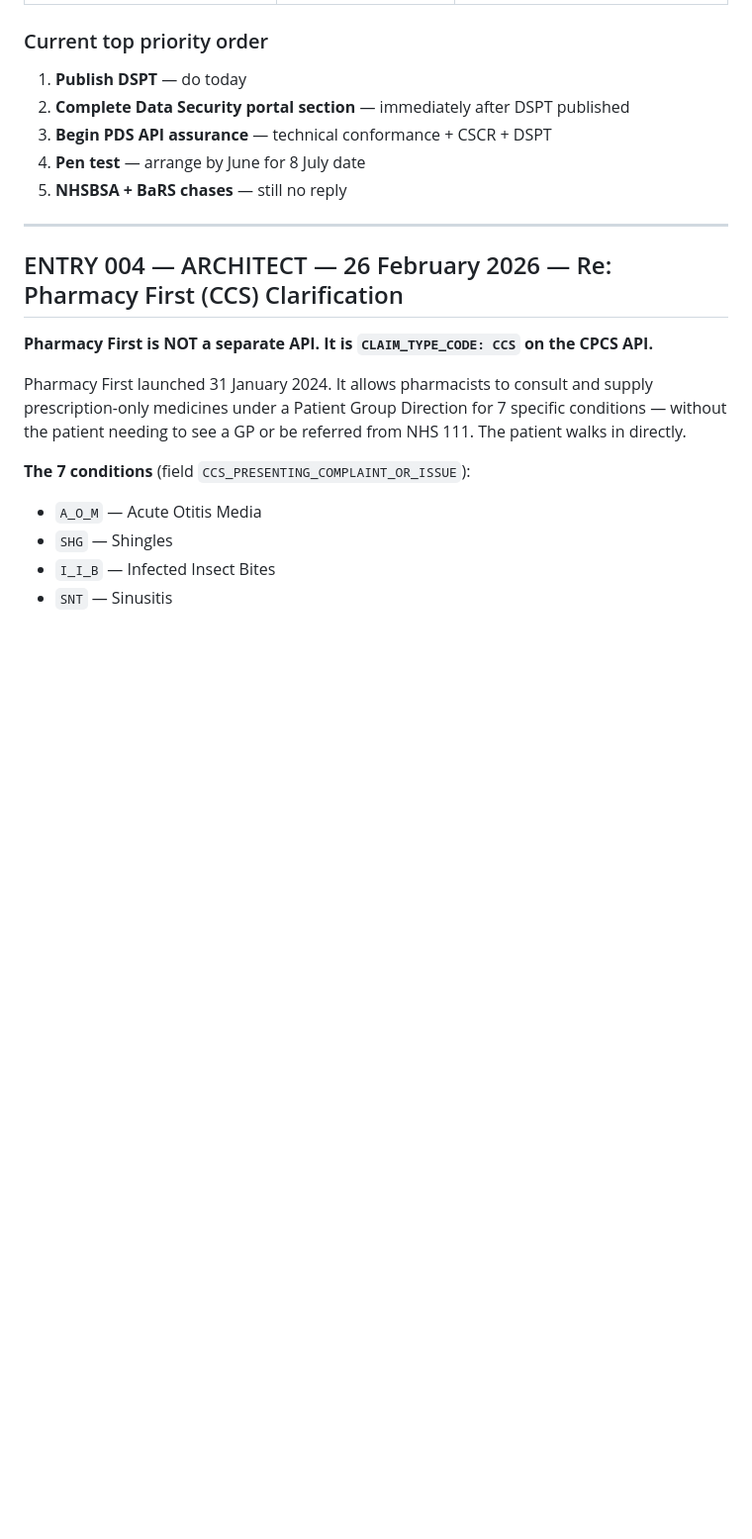
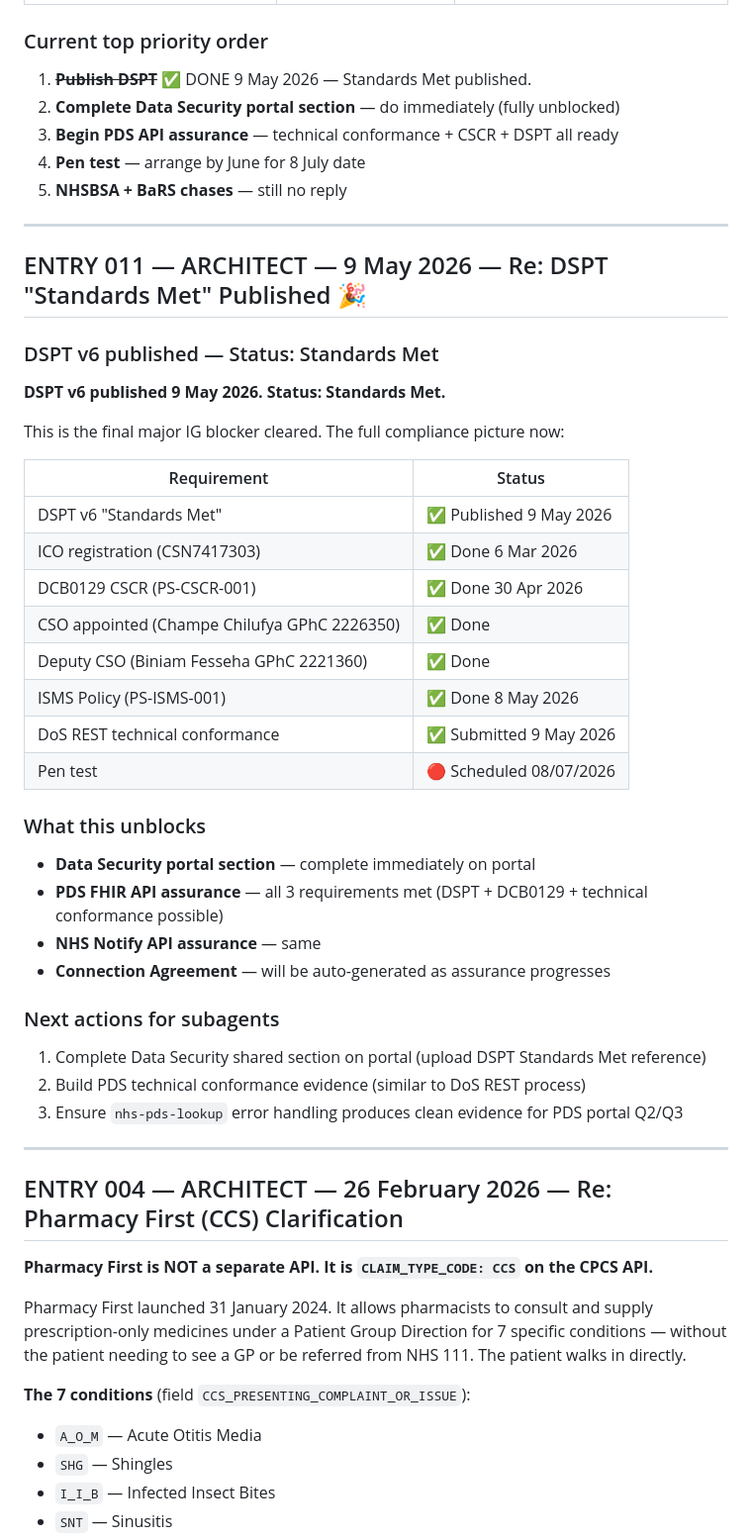
Before and after one commit to champec/pharmstation, a Markdown page: documentation/nhs-integration-expansion/agent-messages.md, the part around the change. Shown at 99% size. Drawn GitHub-style; blank space fills up the shorter version.

```diff
--- a/documentation/nhs-integration-expansion/agent-messages.md
+++ b/documentation/nhs-integration-expansion/agent-messages.md
@@ -435,11 +435,45 @@ The independent assessment report was completed on **8 May 2026** by the auditor
 
 ### Current top priority order
 
-1. **Publish DSPT** — do today
-2. **Complete Data Security portal section** — immediately after DSPT published
-3. **Begin PDS API assurance** — technical conformance + CSCR + DSPT
+1. ~~**Publish DSPT**~~ ✅ DONE 9 May 2026 — Standards Met published.
+2. **Complete Data Security portal section** — do immediately (fully unblocked)
+3. **Begin PDS API assurance** — technical conformance + CSCR + DSPT all ready
 4. **Pen test** — arrange by June for 8 July date
 5. **NHSBSA + BaRS chases** — still no reply
+
+---
+
+## ENTRY 011 — ARCHITECT — 9 May 2026 — Re: DSPT "Standards Met" Published 🎉
+
+### DSPT v6 published — Status: Standards Met
+
+**DSPT v6 published 9 May 2026. Status: Standards Met.**
+
+This is the final major IG blocker cleared. The full compliance picture now:
+
+| Requirement | Status |
+|---|---|
+| DSPT v6 "Standards Met" | ✅ Published 9 May 2026 |
+| ICO registration (CSN7417303) | ✅ Done 6 Mar 2026 |
+| DCB0129 CSCR (PS-CSCR-001) | ✅ Done 30 Apr 2026 |
+| CSO appointed (Champe Chilufya GPhC 2226350) | ✅ Done |
+| Deputy CSO (Biniam Fesseha GPhC 2221360) | ✅ Done |
+| ISMS Policy (PS-ISMS-001) | ✅ Done 8 May 2026 |
+| DoS REST technical conformance | ✅ Submitted 9 May 2026 |
+| Pen test | 🔴 Scheduled 08/07/2026 |
+
+### What this unblocks
+
+- **Data Security portal section** — complete immediately on portal
+- **PDS FHIR API assurance** — all 3 requirements met (DSPT + DCB0129 + technical conformance possible)
+- **NHS Notify API assurance** — same
+- **Connection Agreement** — will be auto-generated as assurance progresses
+
+### Next actions for subagents
+
+1. Complete Data Security shared section on portal (upload DSPT Standards Met reference)
+2. Build PDS technical conformance evidence (similar to DoS REST process)
+3. Ensure `nhs-pds-lookup` error handling produces clean evidence for PDS portal Q2/Q3
 
 ---
 
```
Also changed, not shown: documentation/legal-and-compliance/dspt-verification-checklist.md (+3 -3 lines), documentation/nhs/nhs-onboarding-master.md (+8 -5 lines).
